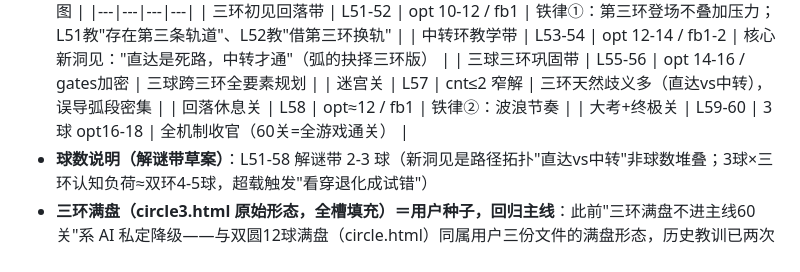
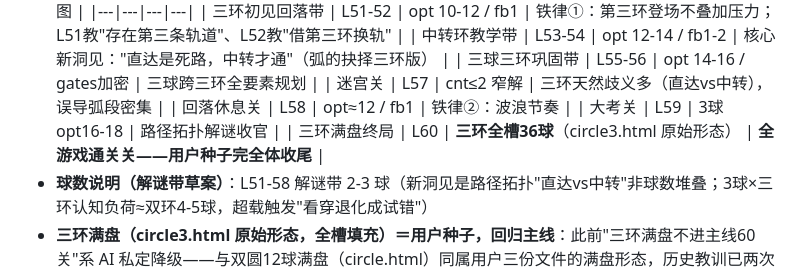
Before and after one commit to chenyq9/star-orbit, a Markdown page: DESIGN_SPEC.md, the part around one of its changes. Drawn GitHub-style.

```diff
--- a/DESIGN_SPEC.md
+++ b/DESIGN_SPEC.md
@@ -95,7 +109,8 @@
 | 三球三环巩固带 | L55-56 | opt 14-16 / gates加密 | 三球跨三环全要素规划 |
 | 迷宫关 | L57 | cnt≤2 窄解 | 三环天然歧义多（直达vs中转），误导弧段密集 |
 | 回落休息关 | L58 | opt≈12 / fb1 | 铁律②：波浪节奏 |
-| 大考+终极关 | L59-60 | 3球 opt16-18 | 全机制收官（60关=全游戏通关） |
+| 大考关 | L59 | 3球 opt16-18 | 路径拓扑解谜收官 |
+| 三环满盘终局 | L60 | **三环全槽36球**（circle3.html 原始形态） | **全游戏通关关——用户种子完全体收尾** |
 - **球数说明（解谜带草案）**：L51-58 解谜带 2-3 球（新洞见是路径拓扑"直达vs中转"非球数堆叠；3球×三环认知负荷≈双环4-5球，超载触发"看穿退化成试错"）
 - **三环满盘（circle3.html 原始形态，全槽填充）＝用户种子，回归主线**：此前"三环满盘不进主线60关"系 AI 私定降级——与双圆12球满盘（circle.html）同属用户三份文件的满盘形态，历史教训已两次（种子被排远期被用户纠正），2026-09-21 用户质询后撤销该决策。AI 主张：L59-60 终局含三环满盘关（1-2关），circle3 形态进主线正名；具体关卡需置换群验证器（与四章满盘共用）+手感原型实测后定，验证不过报用户讨论，不私砍
 - **前置依赖**：①circle3.html 需加目标/checkWin 判定成解谜手感原型，**先给用户试玩**再量产；②orbit_core 求解器三轨泛化（gates 数组已预留）+三轨状态空间实测；③findGates 几何交点检测并入规则核心
```
Also changed, not shown: other parts of DESIGN_SPEC.md (+16 -2 lines).
